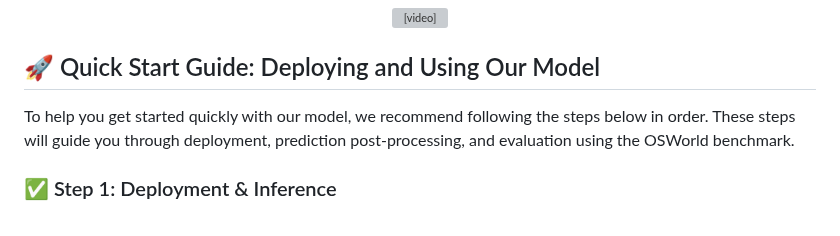
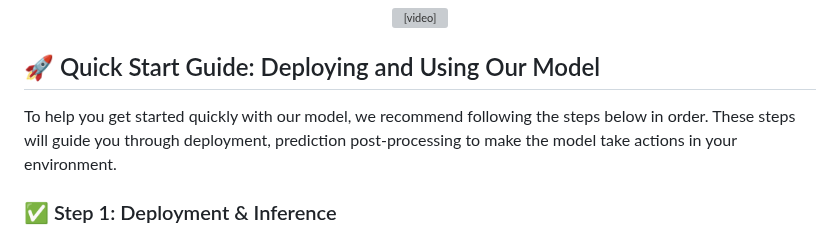
Before and after one commit to yji0728/UI-TARS, a Markdown page: README.md, the part around the change. GitHub-like rendering; grey boxes are pictures that could not be loaded.

```diff
--- a/README.md
+++ b/README.md
@@ -36,7 +36,7 @@ Leveraging the foundational architecture introduced in [our recent paper](https:
 
 ## 🚀 Quick Start Guide: Deploying and Using Our Model
 
-To help you get started quickly with our model, we recommend following the steps below in order. These steps will guide you through deployment, prediction post-processing, and evaluation using the OSWorld benchmark.
+To help you get started quickly with our model, we recommend following the steps below in order. These steps will guide you through deployment, prediction post-processing to make the model take actions in your environment.
 
 
 ### ✅ Step 1: Deployment & Inference
```
